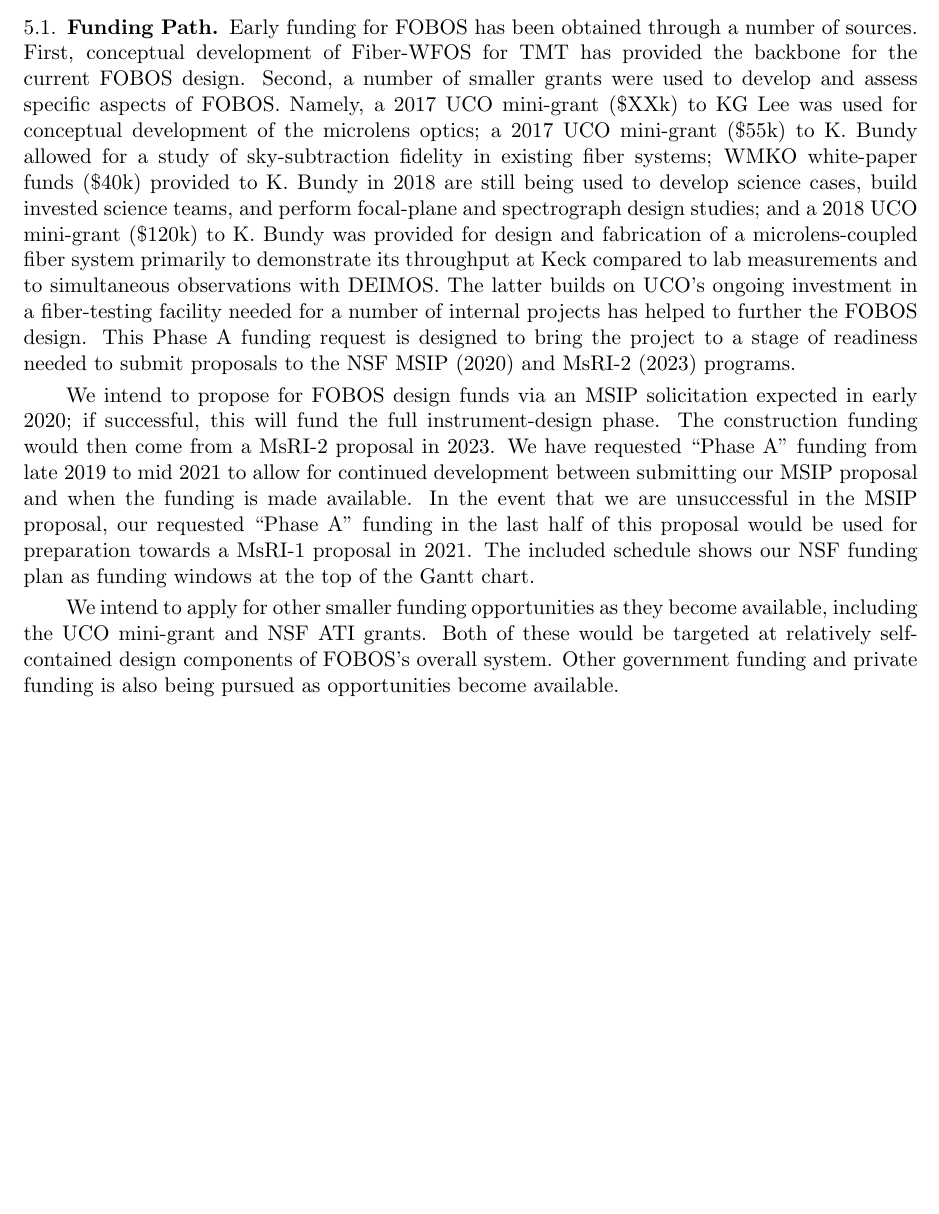
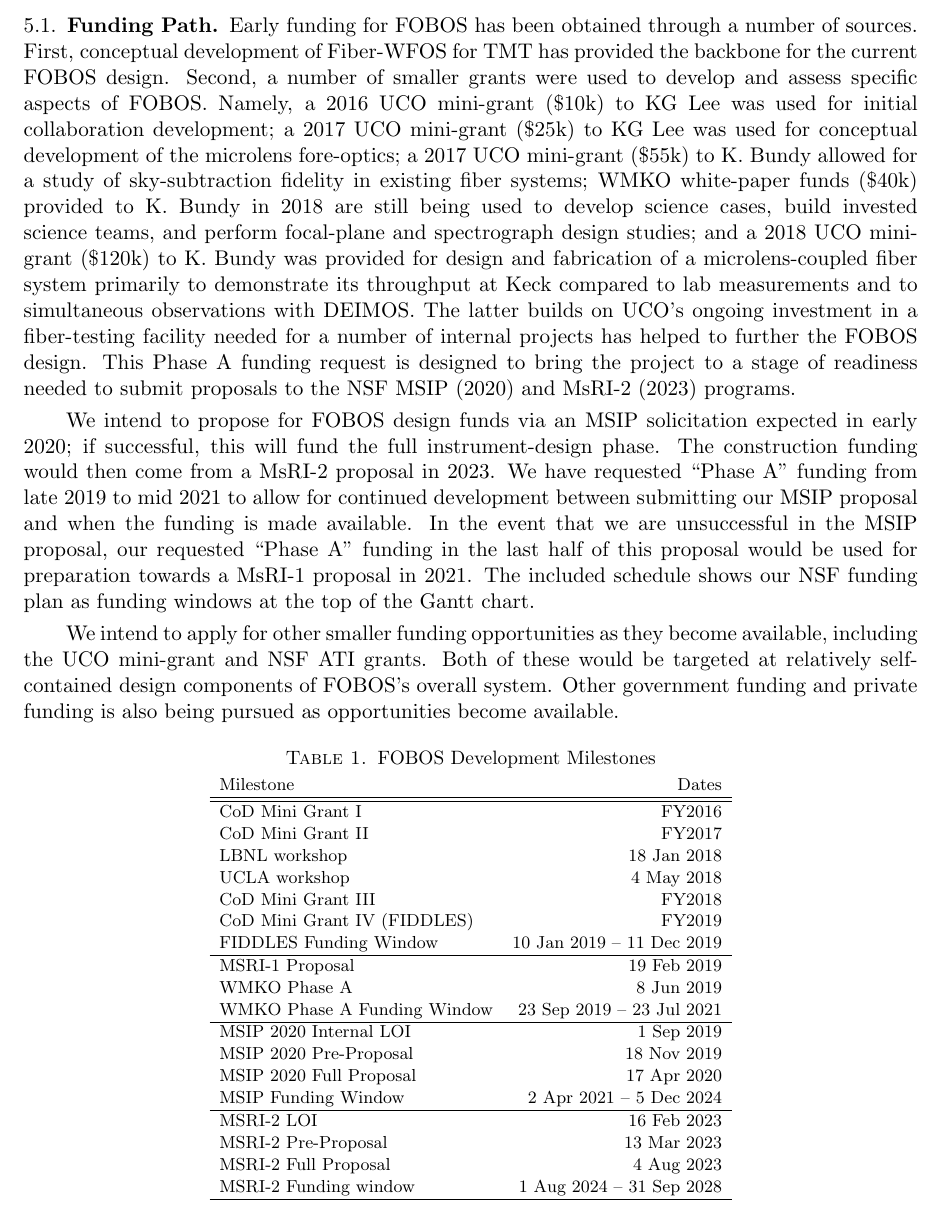
Before and after one commit to rmrastro/docs, a LaTeX paper (proposals/KeckWP_2019/keck_wp_2019.tex, which reads proposals/KeckWP_2019/keck_wp_2019-Budget.tex): part of page 12 of 13, cut so that both start at the same text, the shorter picture padded with empty space. Compiled offline with pdfLaTeX.

Commit message:
milestone table

```diff
--- a/proposals/KeckWP_2019/keck_wp_2019-Budget.tex
+++ b/proposals/KeckWP_2019/keck_wp_2019-Budget.tex
@@ -8,25 +8,26 @@
 
 \subsection{Funding Path}
 
-Early funding for FOBOS has been obtained through a number of
-sources. First, conceptual development of Fiber-WFOS for TMT has
-provided the backbone for the current FOBOS design. Second, a number
-of smaller grants were used to develop and assess specific aspects of
-FOBOS. Namely, a 2017 UCO mini-grant (\$XXk) to KG Lee was used for
-conceptual development of the microlens optics; a 2017 UCO mini-grant
-(\$55k) to K. Bundy allowed for a study of sky-subtraction fidelity
-in existing fiber systems; WMKO white-paper funds (\$40k) provided to
-K. Bundy in 2018 are still being used to develop science cases, build
-invested science teams, and perform focal-plane and spectrograph
-design studies; and a 2018 UCO mini-grant (\$120k) to K. Bundy was
-provided for design and fabrication of a microlens-coupled fiber
-system primarily to demonstrate its throughput at Keck compared to
+Early funding for FOBOS has been obtained through a number of sources.
+First, conceptual development of Fiber-WFOS for TMT has provided the
+backbone for the current FOBOS design. Second, a number of smaller
+grants were used to develop and assess specific aspects of FOBOS.
+Namely, a 2016 UCO mini-grant (\$10k) to KG Lee was used for initial
+collaboration development; a 2017 UCO mini-grant (\$25k) to KG Lee was
+used for conceptual development of the microlens fore-optics; a 2017 UCO
+mini-grant (\$55k) to K. Bundy allowed for a study of sky-subtraction
+fidelity in existing fiber systems; WMKO white-paper funds (\$40k)
+provided to K. Bundy in 2018 are still being used to develop science
+cases, build invested science teams, and perform focal-plane and
+spectrograph design studies; and a 2018 UCO mini-grant (\$120k) to K.
+Bundy was provided for design and fabrication of a microlens-coupled
+fiber system primarily to demonstrate its throughput at Keck compared to
 lab measurements and to simultaneous observations with DEIMOS. The
 latter builds on UCO's ongoing investment in a fiber-testing facility
-needed for a number of internal projects has helped to further the
-FOBOS design. This Phase A funding request is designed to bring the
-project to a stage of readiness needed to submit proposals to the NSF
-MSIP (2020) and MsRI-2 (2023) programs.
+needed for a number of internal projects has helped to further the FOBOS
+design. This Phase A funding request is designed to bring the project to
+a stage of readiness needed to submit proposals to the NSF MSIP (2020)
+and MsRI-2 (2023) programs.
 
 We intend to propose for FOBOS design funds via an MSIP solicitation
 expected in early 2020; if successful, this will fund the full
@@ -46,3 +47,38 @@ Both of these would be targeted at relatively self-contained design
 components of FOBOS's overall system. Other government funding and
 private funding is also being pursued as opportunities become
 available.
+
+\begin{table}[h!]
+\centering
+\footnotesize
+\caption{FOBOS Development Milestones}
+\label{tab:milestones}
+\vspace*{-10pt}
+\begin{tabular}{l r}
+Milestone                     & Dates \\
+\hline
+\hline
+CoD Mini Grant I              & FY2016 \\
+CoD Mini Grant II             & FY2017 \\
+LBNL workshop                 & 18 Jan 2018 \\
+UCLA workshop                 & 4 May 2018 \\
+CoD Mini Grant III            & FY2018 \\
+CoD Mini Grant IV (FIDDLES)   & FY2019 \\
+FIDDLES Funding Window        & 10 Jan 2019 -- 11 Dec 2019 \\
+\hline
+MSRI-1 Proposal               & 19 Feb 2019 \\
+WMKO Phase A                  & 8 Jun 2019 \\
+WMKO Phase A Funding Window   & 23 Sep 2019 -- 23 Jul 2021 \\
+\hline
+MSIP 2020 Internal LOI        & 1 Sep 2019 \\
+MSIP 2020 Pre-Proposal        & 18 Nov 2019 \\
+MSIP 2020 Full Proposal       & 17 Apr 2020 \\
+MSIP Funding Window           & 2 Apr 2021 -- 5 Dec 2024 \\
+\hline
+MSRI-2 LOI                    & 16 Feb 2023 \\
+MSRI-2 Pre-Proposal           & 13 Mar 2023 \\
+MSRI-2 Full Proposal          & 4 Aug 2023 \\
+MSRI-2 Funding window         & 1 Aug 2024 -- 31 Sep 2028 \\
+\hline
+\end{tabular}
+\end{table}
```
